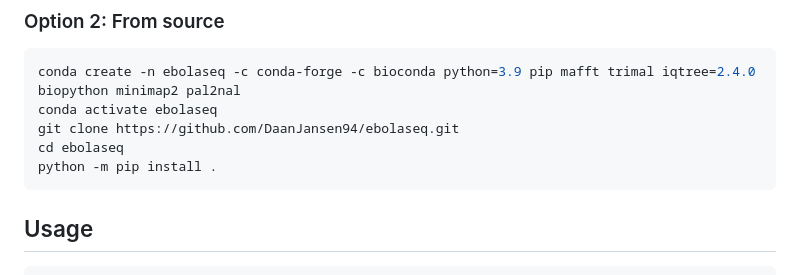
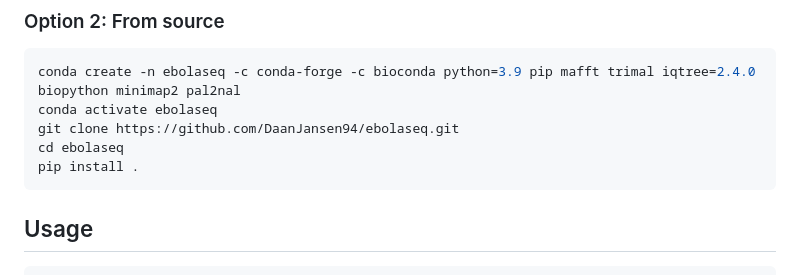
Before and after one commit to DaanJansen94/ebolaseq, a Markdown page: README.md, the part around the change. Drawn GitHub-style.

````diff
--- a/README.md
+++ b/README.md
@@ -31,7 +31,7 @@ conda create -n ebolaseq -c conda-forge -c bioconda python=3.9 pip mafft trimal
 conda activate ebolaseq
 git clone https://github.com/DaanJansen94/ebolaseq.git
 cd ebolaseq
-python -m pip install .
+pip install .
 ```
 
 ## Usage
````
